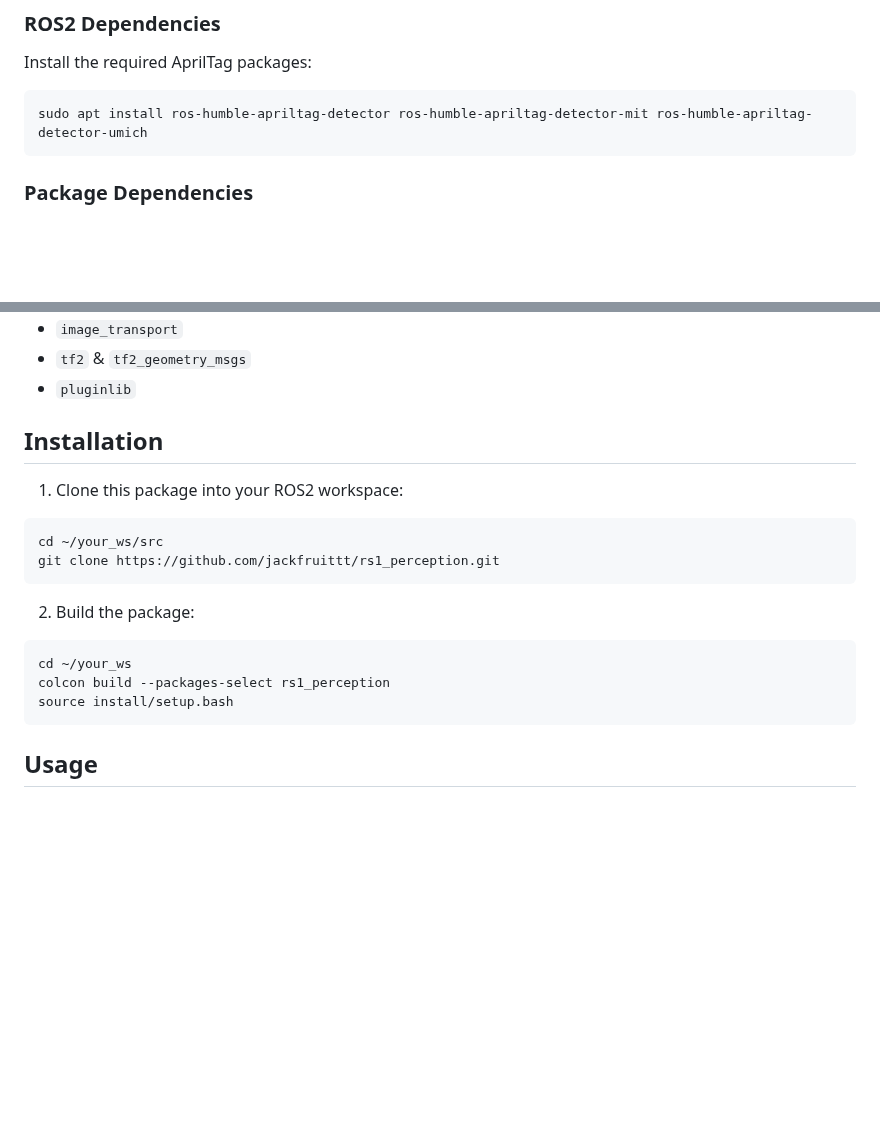
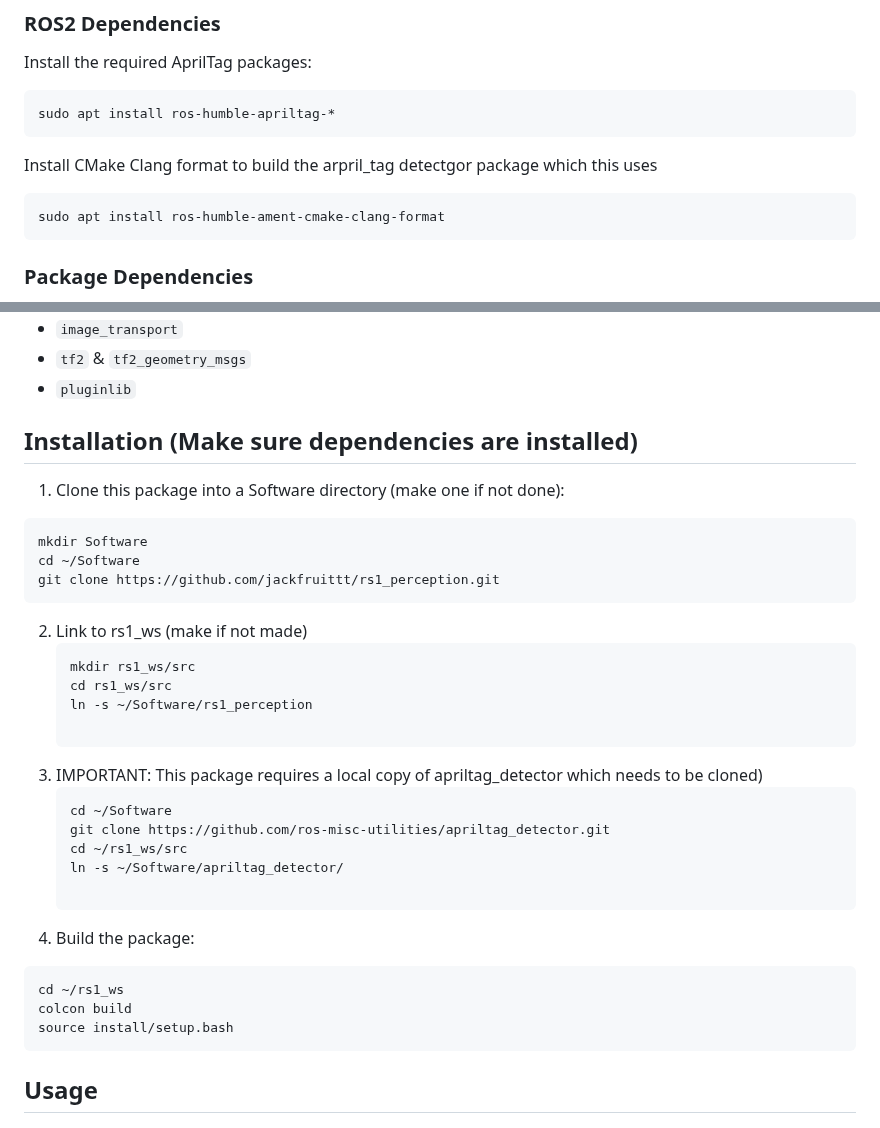
Before and after one commit to jackfruittt/rs1_perception, a Markdown page: readme.md, 2 parts joined by grey strips. Rendered like a GitHub page; blank space fills up the shorter version.

Commit message:
Update README
Updated installation instructions and added missing dependencies.

````diff
--- a/readme.md
+++ b/readme.md
@@ -51,7 +51,11 @@ rs1_perception/
 ### ROS2 Dependencies
 Install the required AprilTag packages:
 ```bash
-sudo apt install ros-humble-apriltag-detector ros-humble-apriltag-detector-mit ros-humble-apriltag-detector-umich
+sudo apt install ros-humble-apriltag-*
+```
+Install CMake Clang format to build the arpril_tag detectgor package which this uses
+```bash
+sudo apt install ros-humble-ament-cmake-clang-format
 ```
 
 ### Package Dependencies
@@ -64,18 +68,32 @@ sudo apt install ros-humble-apriltag-detector ros-humble-apriltag-detector-mit r
 - `tf2` & `tf2_geometry_msgs`
 - `pluginlib`
 
-## Installation
+## Installation (Make sure dependencies are installed)
 
-1. Clone this package into your ROS2 workspace:
-```bash
-cd ~/your_ws/src
-git clone https://github.com/jackfruittt/rs1_perception.git
-```
+1. Clone this package into a Software directory (make one if not done):
+  ```bash
+  mkdir Software
+  cd ~/Software
+  git clone https://github.com/jackfruittt/rs1_perception.git
+  ```
+
+2. Link to rs1_ws (make if not made)
+   ```bash
+   mkdir rs1_ws/src
+   cd rs1_ws/src
+   ln -s ~/Software/rs1_perception
+
+3. IMPORTANT: This package requires a local copy of apriltag_detector which needs to be cloned)
+   ```bash
+   cd ~/Software
+   git clone https://github.com/ros-misc-utilities/apriltag_detector.git
+   cd ~/rs1_ws/src
+   ln -s ~/Software/apriltag_detector/
 
 2. Build the package:
 ```bash
-cd ~/your_ws
-colcon build --packages-select rs1_perception
+cd ~/rs1_ws
+colcon build
 source install/setup.bash
 ```
 
````
